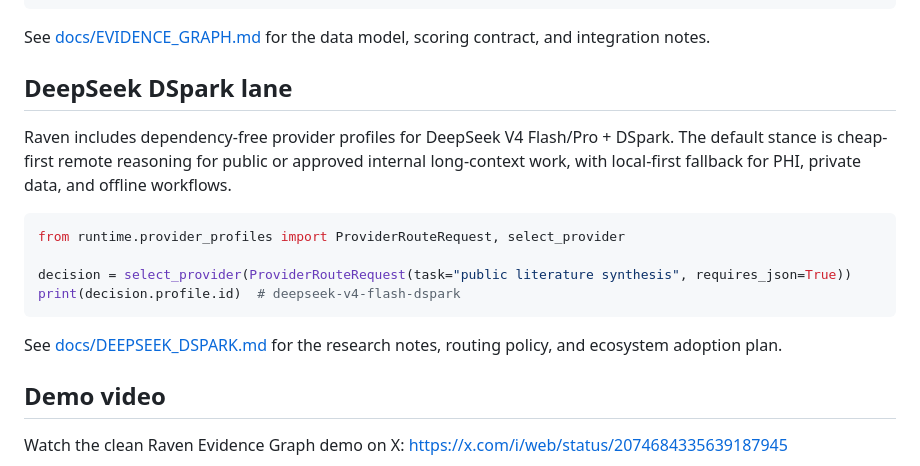
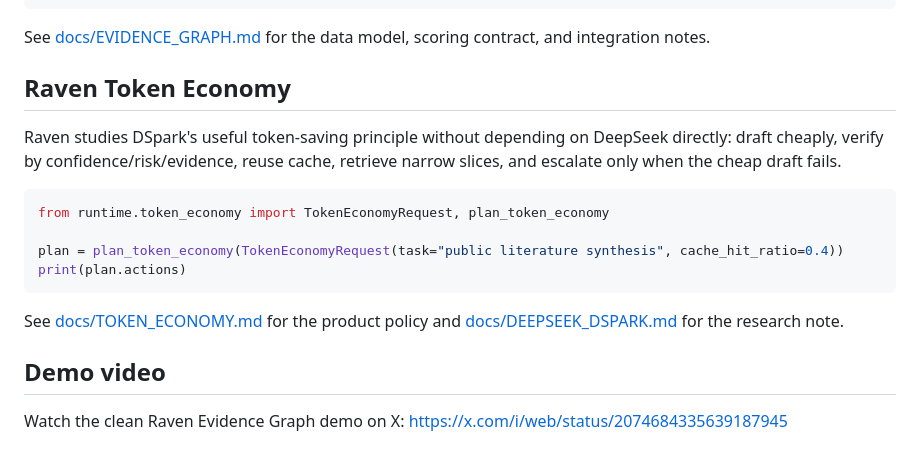
Before and after one commit to simpliibarrii-crypto/raven-ai, a Markdown page: README.md, the part around the change. Drawn GitHub-style.

Commit message:
Reframe DSpark as token economy principle

````diff
--- a/README.md
+++ b/README.md
@@ -44,18 +44,18 @@ trace = graph.trace_answer("What should this workflow preserve?", [claim.id])
 
 See [docs/EVIDENCE_GRAPH.md](docs/EVIDENCE_GRAPH.md) for the data model, scoring contract, and integration notes.
 
-## DeepSeek DSpark lane
+## Raven Token Economy
 
-Raven includes dependency-free provider profiles for DeepSeek V4 Flash/Pro + DSpark. The default stance is cheap-first remote reasoning for public or approved internal long-context work, with local-first fallback for PHI, private data, and offline workflows.
+Raven studies DSpark's useful token-saving principle without depending on DeepSeek directly: draft cheaply, verify by confidence/risk/evidence, reuse cache, retrieve narrow slices, and escalate only when the cheap draft fails.
 
 ```python
-from runtime.provider_profiles import ProviderRouteRequest, select_provider
+from runtime.token_economy import TokenEconomyRequest, plan_token_economy
 
-decision = select_provider(ProviderRouteRequest(task="public literature synthesis", requires_json=True))
-print(decision.profile.id)  # deepseek-v4-flash-dspark
+plan = plan_token_economy(TokenEconomyRequest(task="public literature synthesis", cache_hit_ratio=0.4))
+print(plan.actions)
 ```
 
-See [docs/DEEPSEEK_DSPARK.md](docs/DEEPSEEK_DSPARK.md) for the research notes, routing policy, and ecosystem adoption plan.
+See [docs/TOKEN_ECONOMY.md](docs/TOKEN_ECONOMY.md) for the product policy and [docs/DEEPSEEK_DSPARK.md](docs/DEEPSEEK_DSPARK.md) for the research note.
 
 ## Demo video
 
````
